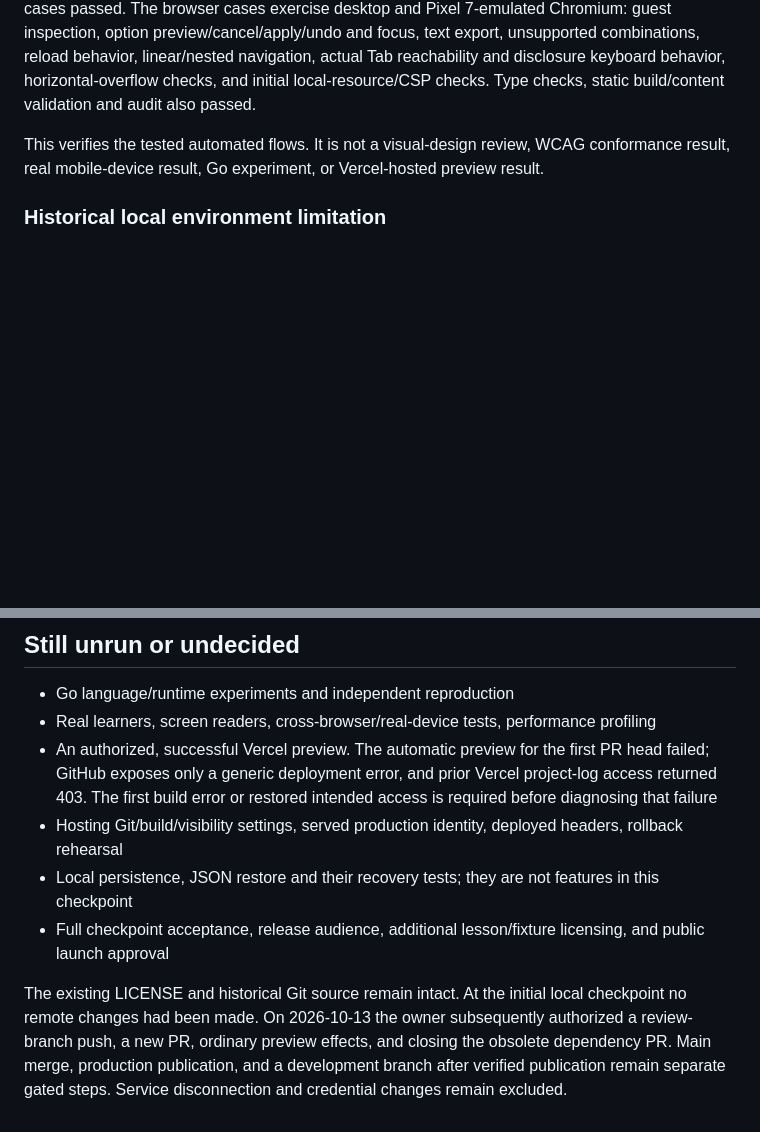
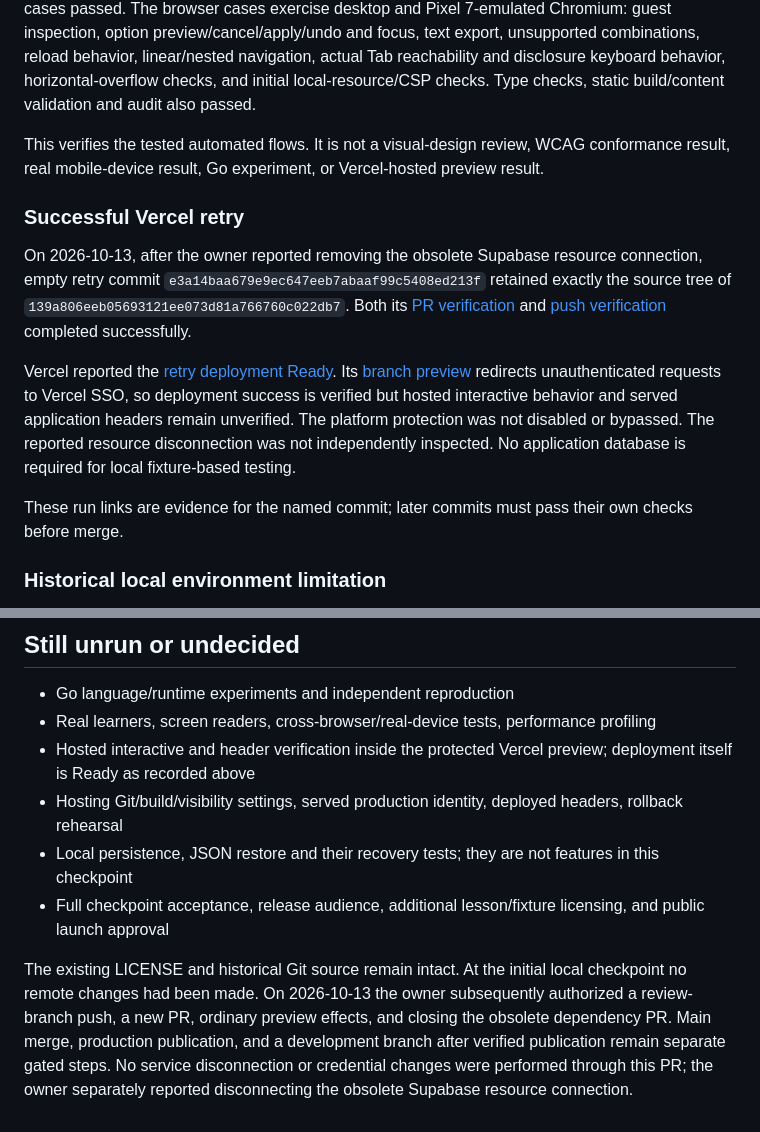
Before and after one commit to Sebas-D-Dev/directory-structure-generator, a Markdown page: docs/verification.md, 2 parts joined by grey strips. Drawn GitHub-style; blank space fills up the shorter version.

```diff
--- a/docs/verification.md
+++ b/docs/verification.md
@@ -34,6 +34,14 @@ Runner: Ubuntu 24.04.5; Node 24.21.0; npm 12.2.0; Playwright 1.64.0; Chrome for
 
 This verifies the tested automated flows. It is not a visual-design review, WCAG conformance result, real mobile-device result, Go experiment, or Vercel-hosted preview result.
 
+### Successful Vercel retry
+
+On 2026-10-13, after the owner reported removing the obsolete Supabase resource connection, empty retry commit `e3a14baa679e9ec647eeb7abaaf99c5408ed213f` retained exactly the source tree of `139a806eeb05693121ee073d81a766760c022db7`. Both its [PR verification](https://github.com/Sebas-D-Dev/directory-structure-generator/actions/runs/38443177629) and [push verification](https://github.com/Sebas-D-Dev/directory-structure-generator/actions/runs/38443169277) completed successfully.
+
+Vercel reported the [retry deployment Ready](https://vercel.com/sebas-d-devs-projects/directory-structure-generator/9x4tbAiGxo1Z9p6rPqDkuFLVrEg6). Its [branch preview](https://directory-structure-generator-git-af53ea-sebas-d-devs-projects.vercel.app) redirects unauthenticated requests to Vercel SSO, so deployment success is verified but hosted interactive behavior and served application headers remain unverified. The platform protection was not disabled or bypassed. The reported resource disconnection was not independently inspected. No application database is required for local fixture-based testing.
+
+These run links are evidence for the named commit; later commits must pass their own checks before merge.
+
 ### Historical local environment limitation
 
 Playwright 1.64.0's Chromium download returned an invalid/truncated archive in this environment. The available system Chromium 154.0.8037.57 could not start: its process-singleton socket operation was not permitted. An independent reviewer hit the same restriction. The attempted eight-test desktop/mobile run failed before browser startup, not at application assertions. The suite was subsequently expanded to ten cases with focus and true Tab/disclosure regression coverage; they passed in the GitHub run above.
@@ -56,9 +64,9 @@ Remaining verification includes independent visual/assistive-technology review,
 
 - Go language/runtime experiments and independent reproduction
 - Real learners, screen readers, cross-browser/real-device tests, performance profiling
-- An authorized, successful Vercel preview. The automatic preview for the first PR head failed; GitHub exposes only a generic deployment error, and prior Vercel project-log access returned 403. The first build error or restored intended access is required before diagnosing that failure
+- Hosted interactive and header verification inside the protected Vercel preview; deployment itself is Ready as recorded above
 - Hosting Git/build/visibility settings, served production identity, deployed headers, rollback rehearsal
 - Local persistence, JSON restore and their recovery tests; they are not features in this checkpoint
 - Full checkpoint acceptance, release audience, additional lesson/fixture licensing, and public launch approval
 
-The existing LICENSE and historical Git source remain intact. At the initial local checkpoint no remote changes had been made. On 2026-10-13 the owner subsequently authorized a review-branch push, a new PR, ordinary preview effects, and closing the obsolete dependency PR. Main merge, production publication, and a development branch after verified publication remain separate gated steps. Service disconnection and credential changes remain excluded.
+The existing LICENSE and historical Git source remain intact. At the initial local checkpoint no remote changes had been made. On 2026-10-13 the owner subsequently authorized a review-branch push, a new PR, ordinary preview effects, and closing the obsolete dependency PR. Main merge, production publication, and a development branch after verified publication remain separate gated steps. No service disconnection or credential changes were performed through this PR; the owner separately reported disconnecting the obsolete Supabase resource connection.
```
Also changed, not shown: README.md (+2 -2 lines), docs/deployment-gate.md (+5 -3 lines).
